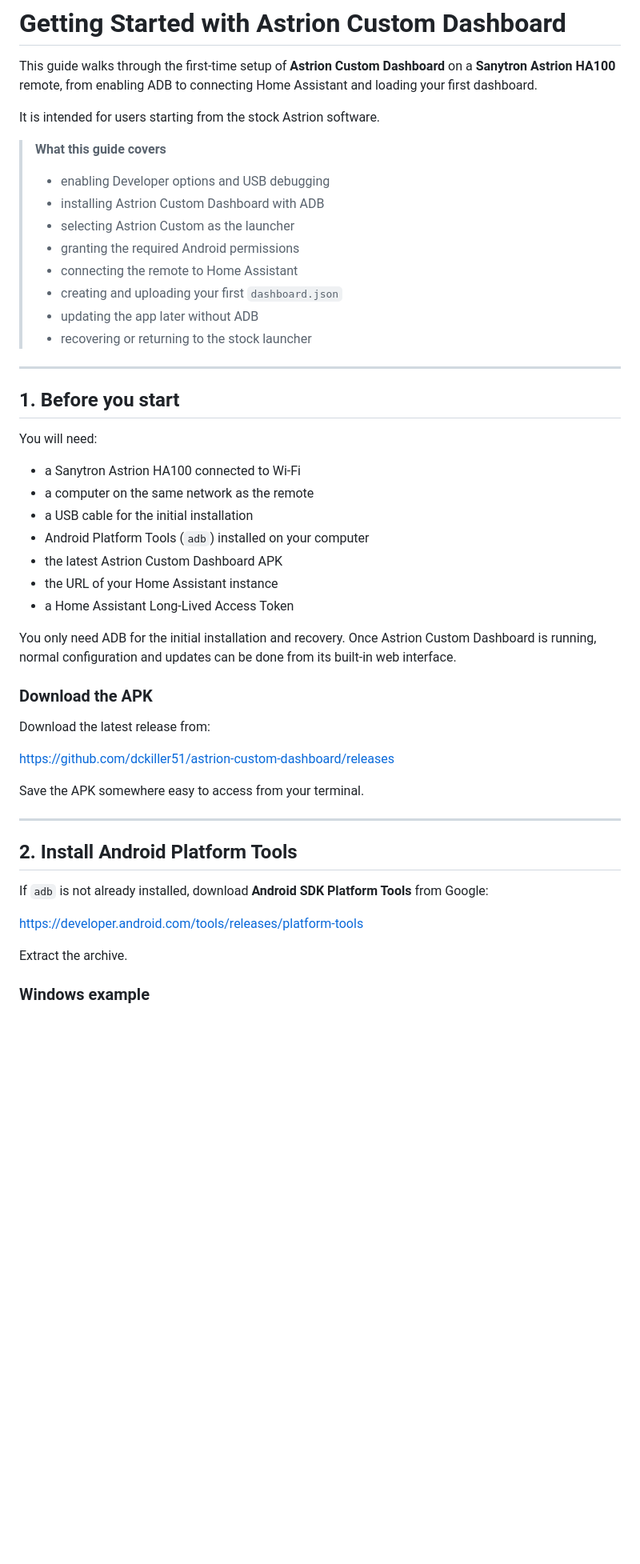
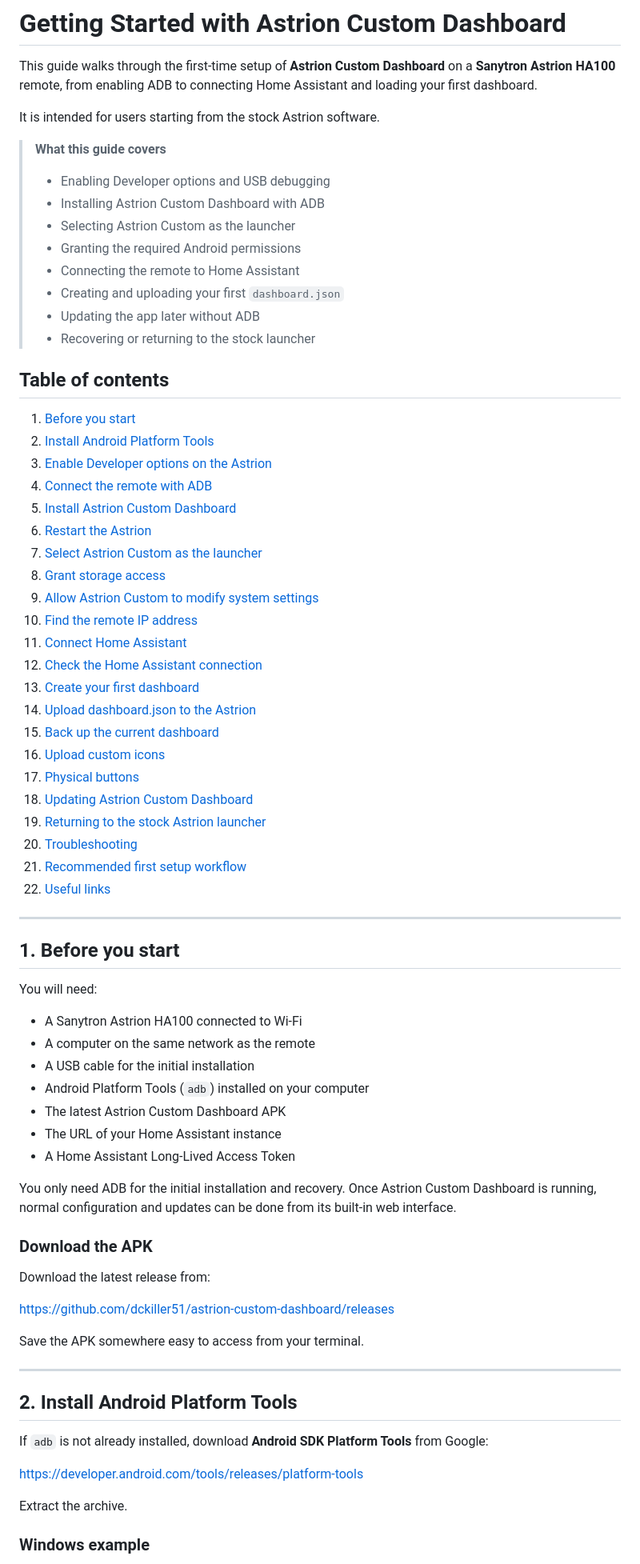
Before and after one commit to ClemsonJeeper/astrion-custom-dashboard, a Markdown page: GETTING_STARTED.md, the part around one of its changes. Shown at 80% size. GitHub-like rendering; blank space fills up the shorter version.

Commit message:
docs: add Getting Started guide

```diff
--- a/GETTING_STARTED.md
+++ b/GETTING_STARTED.md
@@ -6,14 +6,39 @@ It is intended for users starting from the stock Astrion software.
 
 > **What this guide covers**
 >
-> - enabling Developer options and USB debugging
-> - installing Astrion Custom Dashboard with ADB
-> - selecting Astrion Custom as the launcher
-> - granting the required Android permissions
-> - connecting the remote to Home Assistant
-> - creating and uploading your first `dashboard.json`
-> - updating the app later without ADB
-> - recovering or returning to the stock launcher
+> - Enabling Developer options and USB debugging
+> - Installing Astrion Custom Dashboard with ADB
+> - Selecting Astrion Custom as the launcher
+> - Granting the required Android permissions
+> - Connecting the remote to Home Assistant
+> - Creating and uploading your first `dashboard.json`
+> - Updating the app later without ADB
+> - Recovering or returning to the stock launcher
+
+## Table of contents
+
+1. [Before you start](#1-before-you-start)
+2. [Install Android Platform Tools](#2-install-android-platform-tools)
+3. [Enable Developer options on the Astrion](#3-enable-developer-options-on-the-astrion)
+4. [Connect the remote with ADB](#4-connect-the-remote-with-adb)
+5. [Install Astrion Custom Dashboard](#5-install-astrion-custom-dashboard)
+6. [Restart the Astrion](#6-restart-the-astrion)
+7. [Select Astrion Custom as the launcher](#7-select-astrion-custom-as-the-launcher)
+8. [Grant storage access](#8-grant-storage-access)
+9. [Allow Astrion Custom to modify system settings](#9-allow-astrion-custom-to-modify-system-settings)
+10. [Find the remote IP address](#10-find-the-remote-ip-address)
+11. [Connect Home Assistant](#11-connect-home-assistant)
+12. [Check the Home Assistant connection](#12-check-the-home-assistant-connection)
+13. [Create your first dashboard](#13-create-your-first-dashboard)
+14. [Upload dashboard.json to the Astrion](#14-upload-dashboardjson-to-the-astrion)
+15. [Back up the current dashboard](#15-back-up-the-current-dashboard)
+16. [Upload custom icons](#16-upload-custom-icons)
+17. [Physical buttons](#17-physical-buttons)
+18. [Updating Astrion Custom Dashboard](#18-updating-astrion-custom-dashboard)
+19. [Returning to the stock Astrion launcher](#19-returning-to-the-stock-astrion-launcher)
+20. [Troubleshooting](#20-troubleshooting)
+21. [Recommended first setup workflow](#21-recommended-first-setup-workflow)
+22. [Useful links](#22-useful-links)
 
 ---
 
@@ -21,13 +46,13 @@ It is intended for users starting from the stock Astrion software.
 
 You will need:
 
-- a Sanytron Astrion HA100 connected to Wi-Fi
-- a computer on the same network as the remote
-- a USB cable for the initial installation
+- A Sanytron Astrion HA100 connected to Wi-Fi
+- A computer on the same network as the remote
+- A USB cable for the initial installation
 - Android Platform Tools (`adb`) installed on your computer
-- the latest Astrion Custom Dashboard APK
-- the URL of your Home Assistant instance
-- a Home Assistant Long-Lived Access Token
+- The latest Astrion Custom Dashboard APK
+- The URL of your Home Assistant instance
+- A Home Assistant Long-Lived Access Token
 
 You only need ADB for the initial installation and recovery. Once Astrion Custom Dashboard is running, normal configuration and updates can be done from its built-in web interface.
 
@@ -35,7 +60,7 @@ You only need ADB for the initial installation and recovery. Once Astrion Custom
 
 Download the latest release from:
 
-https://github.com/dckiller51/astrion-custom-dashboard/releases
+<https://github.com/dckiller51/astrion-custom-dashboard/releases>
 
 Save the APK somewhere easy to access from your terminal.
 
@@ -45,7 +70,7 @@ Save the APK somewhere easy to access from your terminal.
 
 If `adb` is not already installed, download **Android SDK Platform Tools** from Google:
 
-https://developer.android.com/tools/releases/platform-tools
+<https://developer.android.com/tools/releases/platform-tools>
 
 Extract the archive.
 
```
Also changed, not shown: other parts of GETTING_STARTED.md (+62 -145 lines).
